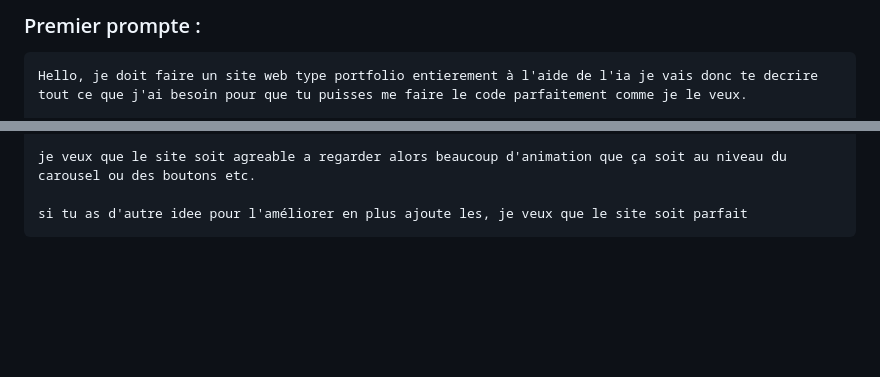
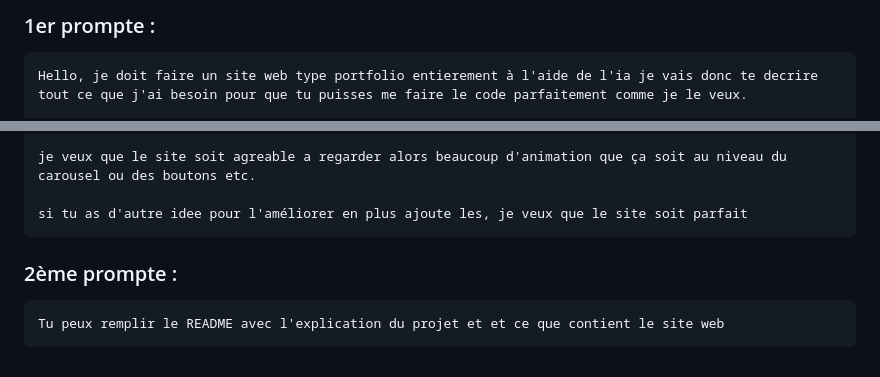
Before and after one commit to VincentGuerrini/Portfolio-ia, a Markdown page: prompt.md, 2 parts joined by grey strips. Rendered like a GitHub page; blank space fills up the shorter version.

Commit message:
docs: Update README and prompt with project details and structure

````diff
--- a/prompt.md
+++ b/prompt.md
@@ -1,4 +1,4 @@
-### Premier prompte :
+### 1er prompte :
 
 ```
 Hello, je doit faire un site web type portfolio entierement à l'aide de l'ia je vais donc te decrire tout ce que j'ai besoin pour que tu puisses me faire le code parfaitement comme je le veux.
@@ -36,3 +36,9 @@ je veux que le site soit agreable a regarder alors beaucoup d'animation que ça
 
 si tu as d'autre idee pour l'améliorer en plus ajoute les, je veux que le site soit parfait
 ```
+
+### 2ème prompte :
+
+```
+Tu peux remplir le README avec l'explication du projet et et ce que contient le site web
+```
````
Also changed, not shown: README.md (+273 -0 lines).
